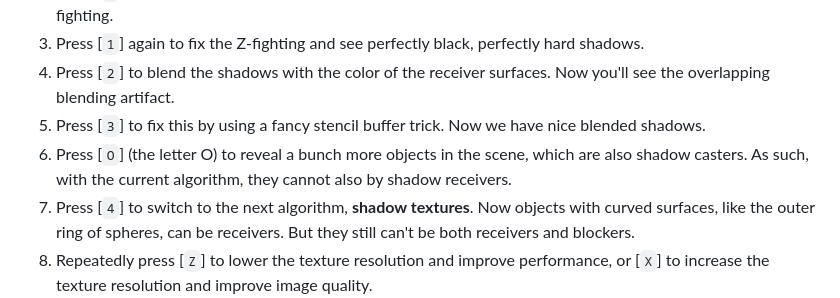
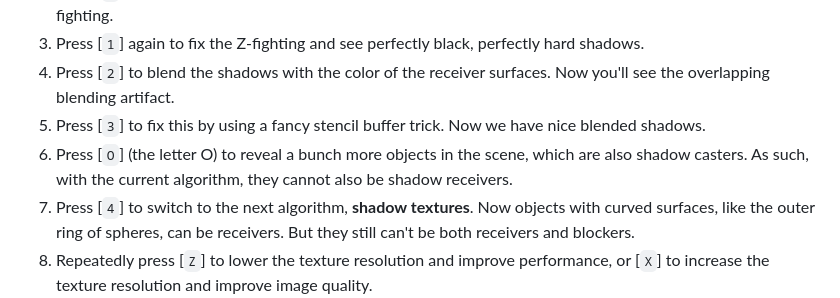
Before and after one commit to qtf0x/shadows, a Markdown page: README.md, the part around the change. Drawn GitHub-style.

```diff
--- a/README.md
+++ b/README.md
@@ -38,7 +38,7 @@ I use like every single key on the entire keyboard, so get ready. To follow the
 3. Press [`1`] again to fix the Z-fighting and see perfectly black, perfectly hard shadows.
 4. Press [`2`] to blend the shadows with the color of the receiver surfaces. Now you'll see the overlapping blending artifact.
 5. Press [`3`] to fix this by using a fancy stencil buffer trick. Now we have nice blended shadows.
-6. Press [`O`] (the letter O) to reveal a bunch more objects in the scene, which are also shadow casters. As such, with the current algorithm, they cannot also by shadow receivers.
+6. Press [`O`] (the letter O) to reveal a bunch more objects in the scene, which are also shadow casters. As such, with the current algorithm, they cannot also be shadow receivers.
 7. Press [`4`] to switch to the next algorithm, **shadow textures**. Now objects with curved surfaces, like the outer ring of spheres, can be receivers. But they still can't be both receivers and blockers.
 8. Repeatedly press [`Z`] to lower the texture resolution and improve performance, or [`X`] to increase the texture resolution and improve image quality.
 9. Press [`5`] to toggle linear filtering on the shadow textures. This makes them look slightly better when they're really low-resolution, but is not a great solution and doesn't look good in motion. Maybe turn this off.
```
